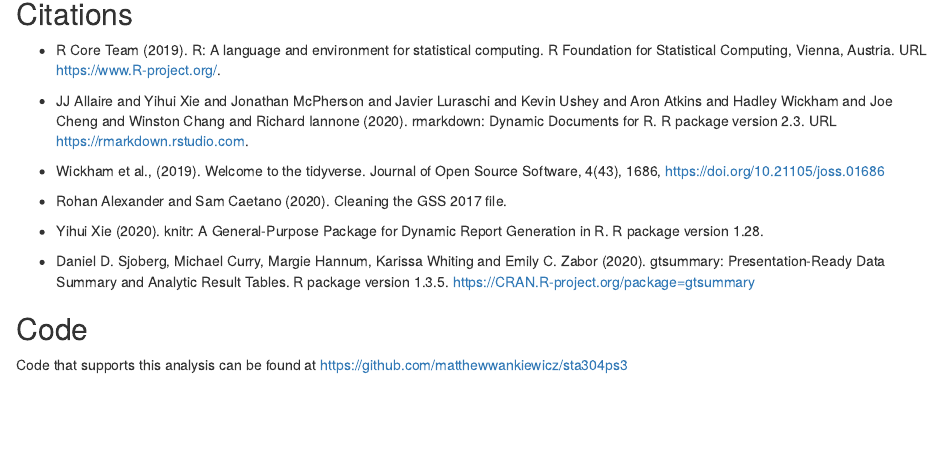
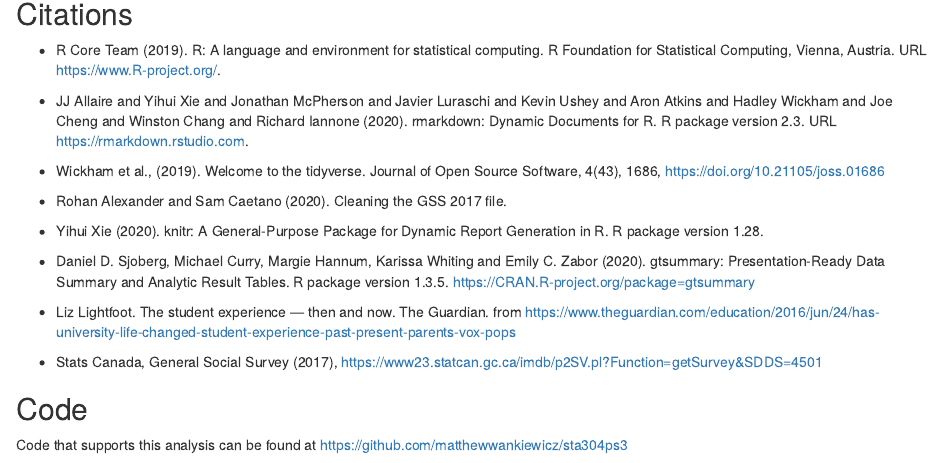
Before and after one commit to matthewwankiewicz/sta304ps3, an R Markdown document (sta304ps3.Rmd): the page in a window 1100 px wide, from 4720 px down. Rendered offline with R 4.5, knitr and Pandoc, with nearby package versions; some code elsewhere in the file could not run offline.

Commit message:
added some references, still need intro and abstract

```diff
--- a/sta304ps3.Rmd
+++ b/sta304ps3.Rmd
@@ -227,6 +227,12 @@ Although our model seems to be fairly accurate when modelling the population of
   gtsummary: Presentation-Ready Data Summary and Analytic Result Tables. R package version
   1.3.5. https://CRAN.R-project.org/package=gtsummary
 
+- Liz Lightfoot. The student experience — then and now. The Guardian.
+  from https://www.theguardian.com/education/2016/jun/24/has-university-life-changed-student-experience-past-present-parents-vox-pops
+
+- Stats Canada, General Social Survey
+  (2017), https://www23.statcan.gc.ca/imdb/p2SV.pl?Function=getSurvey&SDDS=4501
+
 ## Code
 
 Code that supports this analysis can be found at https://github.com/matthewwankiewicz/sta304ps3
```
